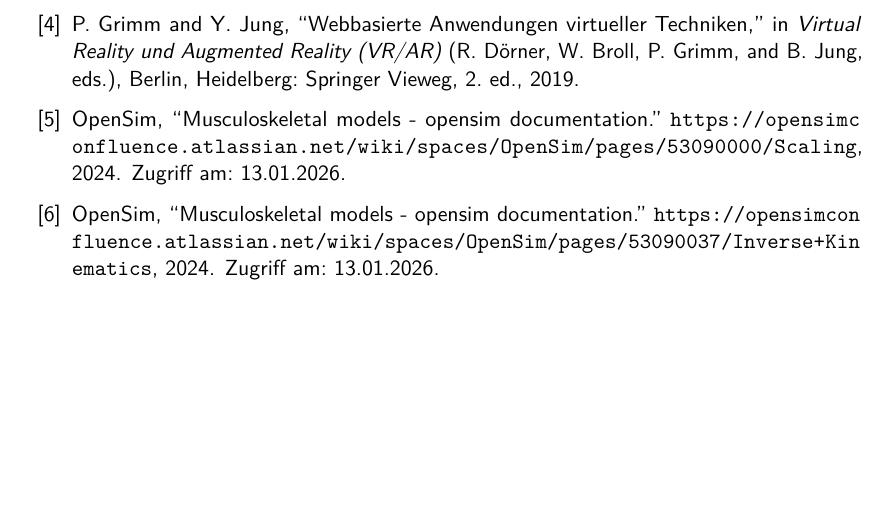
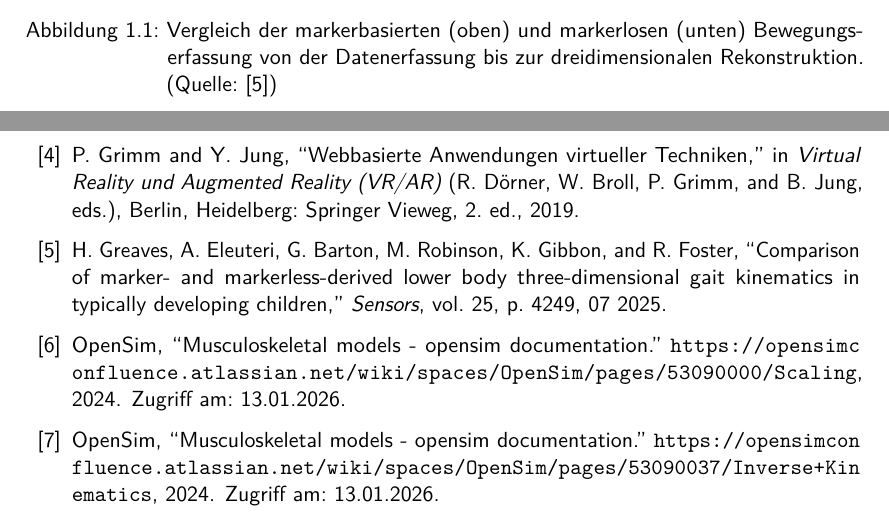
Before and after one commit to PhilippSG/Markerlose-Bewegungserfassung, a LaTeX document (Bericht/main.tex, which reads Bericht/einleitung/e2.tex, Bericht/quellen.bib): part of page 39 of 40 before the commit and two parts of pages 5 and 39 of 40 after it, the two joined at a grey line, cut at the place of the change, the shorter picture padded with empty space. Compiled offline with pdfLaTeX.

Commit message:
Einleitung Quelle

```diff
--- a/Bericht/einleitung/e2.tex
+++ b/Bericht/einleitung/e2.tex
@@ -30,12 +30,9 @@ sowie in der Robotik und der Mensch-Maschine-Interaktion. \cite{mpg}
 % Quelle und Bild nur in Google Docs ("IP_Einleitung")
 % Bilddatei marker_vs_markerlos.png fehlt noch im Projektordner; Quelle im Quellenverzeichnis fehlt noch!
 
-% warscheinlich falsch
-  %{fig:markerbasiert_vs_markerlos.png}
-
-  %\begin{figure}[ht]
-  %    \centering
-  %    \includegraphics[width=\textwidth]{markerbasiert_vs_markerlos.png}
-  %    \caption{Vergleich der markerbasierten (oben) und markerlosen (unten) Bewegungserfassung von der Datenerfassung bis zur dreidimensionalen   Rekonstruktion.}
-  %    \label{fig:markerbasiert_vs_markerlos}
-  %\end{figure}
+\begin{figure}[H]
+    \centering
+    \includegraphics[width=0.4\textwidth]{Abb_1_2_marker_vs_markerlos.png}
+    \caption{Vergleich der markerbasierten (oben) und markerlosen (unten) Bewegungserfassung von der Datenerfassung bis zur dreidimensionalen Rekonstruktion. (Quelle: \cite{marker_vs_markerless_img})}
+    \label{fig:markerbasiert_vs_markerlos}
+\end{figure}
--- a/Bericht/quellen.bib
+++ b/Bericht/quellen.bib
@@ -90,4 +90,14 @@
   year      = {2025},
   doi       = {10.1038/s41598-025-22626-7},
   url       = {https://doi.org/10.1038/s41598-025-22626-7}
+}--
+@article{marker_vs_markerless_img,
+  author = {Greaves, Henrike and Eleuteri, Antonio and Barton, Gabor and Robinson, Mark and Gibbon, Karl and Foster, Richard},
+  year = {2025},
+  month = {07},
+  pages = {4249},
+  title = {Comparison of Marker- and Markerless-Derived Lower Body Three-Dimensional Gait Kinematics in Typically Developing Children},
+  volume = {25},
+  journal = {Sensors},
+  doi = {10.3390/s25144249}
 }
```
Also changed, not shown: Bericht/hauptteil/h1b.tex (+1 -1 lines).
